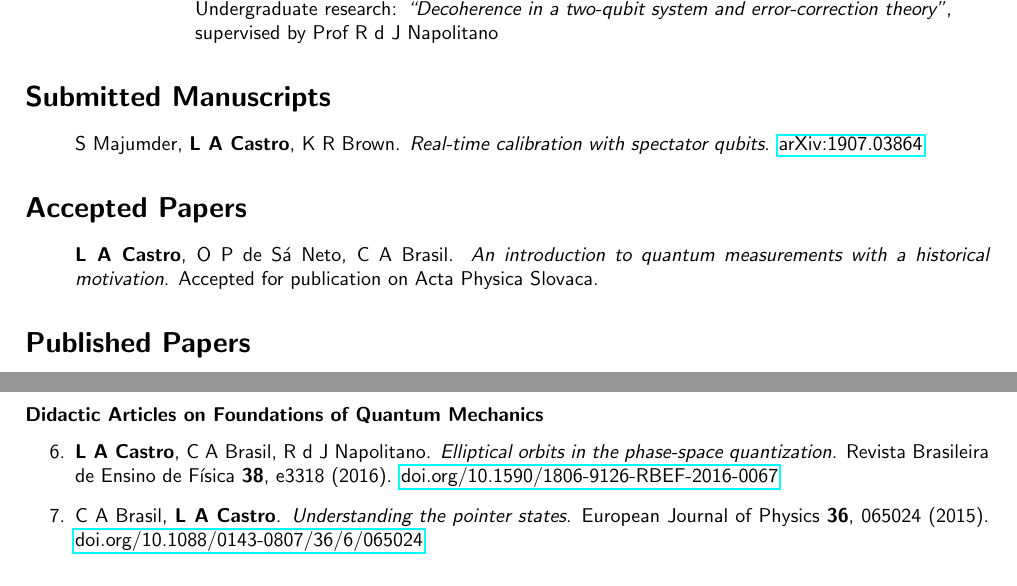
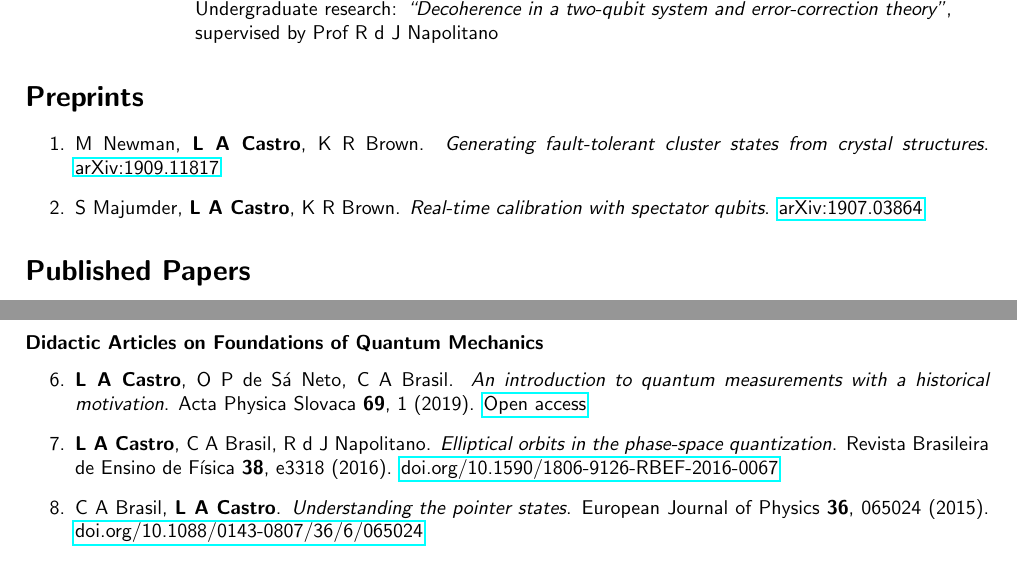
Before and after one commit to leoadec/leoadec.github.io, a LaTeX CV (resume/resume.tex): two parts of pages 1 and 2 of 2, joined at a grey line, cut so that both start at the same text. Compiled offline with pdfLaTeX.

Commit message:
updates to resume

```diff
--- a/resume/resume.tex
+++ b/resume/resume.tex
@@ -46,16 +46,12 @@
 			\makebox[2cm]{} supervised by Prof R d J Napolitano
 \end{itemize}
 
-\section*{Submitted Manuscripts}
+\section*{Preprints}
 	\begin{itemize}
-		\item[] S Majumder, \textbf{L A Castro}, K R Brown. \textit{Real-time calibration with spectator qubits}. \href{https://arxiv.org/abs/1907.03864}{arXiv:1907.03864}
+		\item[1.] M Newman, \textbf{L A Castro}, K R Brown. \textit{Generating fault-tolerant cluster states from crystal structures}. \href{https://arxiv.org/abs/1909.11817}{arXiv:1909.11817}
+
+		\item[2.] S Majumder, \textbf{L A Castro}, K R Brown. \textit{Real-time calibration with spectator qubits}. \href{https://arxiv.org/abs/1907.03864}{arXiv:1907.03864}
 	\end{itemize}
-
-\section*{Accepted Papers}
-	\begin{itemize}
-		\item[] \textbf{L A Castro}, O P de S\'{a} Neto, C A Brasil. \textit{An introduction to quantum measurements with a historical motivation}. Accepted for publication on Acta Physica Slovaca.
-	\end{itemize}
-
 
 \section*{Published Papers}
 	\subsubsection*{Weak Measurements}
@@ -80,9 +76,11 @@
 	\subsubsection*{Didactic Articles on Foundations of Quantum Mechanics}
 
 	\begin{itemize}
-		\item[6.] \textbf{L A Castro}, C A Brasil, R d J Napolitano. \textit{Elliptical orbits in the phase-space quantization}. Revista Brasileira de Ensino de Física \textbf{38}, e3318 (2016). \doi{doi.org/10.1590/1806-9126-RBEF-2016-0067}
+		\item[6.] \textbf{L A Castro}, O P de S\'{a} Neto, C A Brasil. \textit{An introduction to quantum measurements with a historical motivation}. Acta Physica Slovaca \textbf{69}, 1 (2019). \href{http://www.physics.sk/aps/pub.php?y=2019&pub=aps-19-01}{Open access}
 
-		\item[7.] C A Brasil, \textbf{L A Castro}. \textit{Understanding the pointer states}. European Journal of Physics \textbf{36}, 065024 (2015). \doi{doi.org/10.1088/0143-0807/36/6/065024} \\
+		\item[7.] \textbf{L A Castro}, C A Brasil, R d J Napolitano. \textit{Elliptical orbits in the phase-space quantization}. Revista Brasileira de Ensino de Física \textbf{38}, e3318 (2016). \doi{doi.org/10.1590/1806-9126-RBEF-2016-0067}
+
+		\item[8.] C A Brasil, \textbf{L A Castro}. \textit{Understanding the pointer states}. European Journal of Physics \textbf{36}, 065024 (2015). \doi{doi.org/10.1088/0143-0807/36/6/065024} \\
 	\end{itemize}
 
 
```
Also changed, not shown: resume/resume.pdf, 1 other file.
